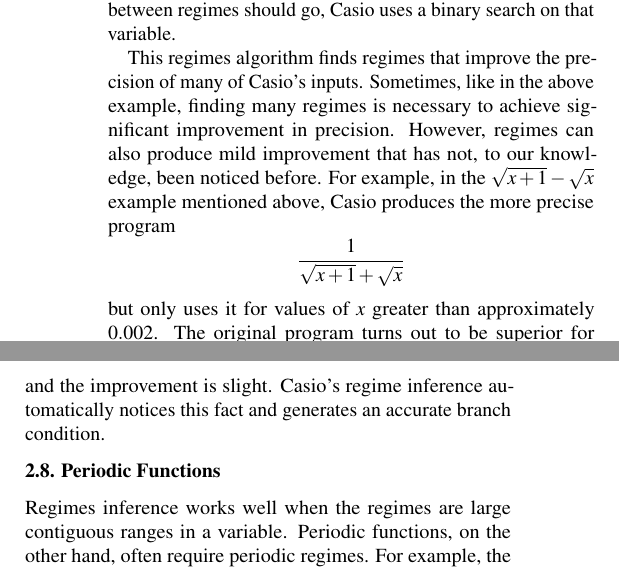
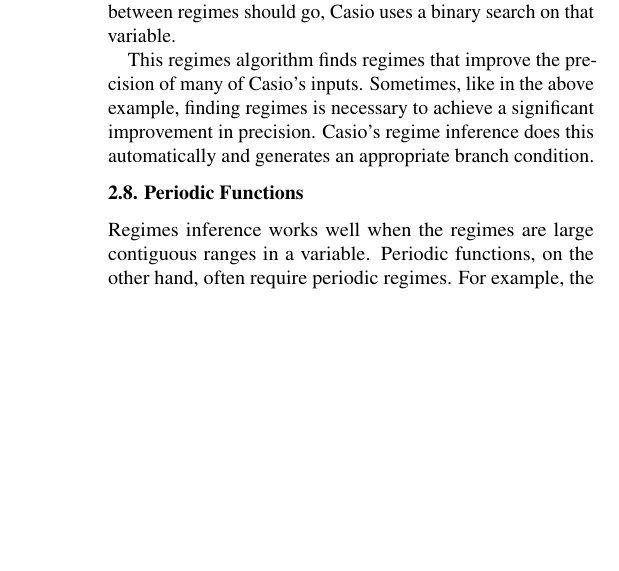
Before and after one commit to herbie-fp/herbie, a LaTeX document (pldi15/paper.tex, which reads pldi15/synthesis.tex): two parts of the columns of page 3 of 4 before the commit and part of one column of page 3 of 4 after it, the two joined at a grey line, cut so that both start at the same text, the shorter picture padded with empty space. Compiled offline with pdfLaTeX; a LaTeX package or settings file that is missing is left out.

Commit message:
Fixed non-truths

```diff
--- a/pldi15/synthesis.tex
+++ b/pldi15/synthesis.tex
@@ -315,20 +315,10 @@
 This regimes algorithm finds regimes that improve
   the precision of many of \casio's inputs.
 Sometimes, like in the above example,
-  finding many regimes is necessary to achieve significant improvement
-  in precision.
-However, regimes can also produce mild improvement
-  that has not, to our knowledge, been noticed before.
-For example, in the $\sqrt{x+1} - \sqrt{x}$ example mentioned above,
-  \casio produces the more precise program
-\[
-\frac{1}{\sqrt{x+1} + \sqrt{x}}
-\]
-  but only uses it for values of $x$ greater than approximately $0.002$.
-The original program turns out to be superior for smaller input values,
-  though both programs are very accurate and the improvement is slight.
-\casio's regime inference automatically notices this fact
-  and generates an accurate branch condition.
+  finding regimes is necessary to achieve
+  a significant improvement in precision.
+\casio's regime inference does this automatically
+  and generates an appropriate branch condition.
 
 \subsection{Periodic Functions}
 
```
Also changed, not shown: pldi15/synthesis.tex (4 more changed lines).
